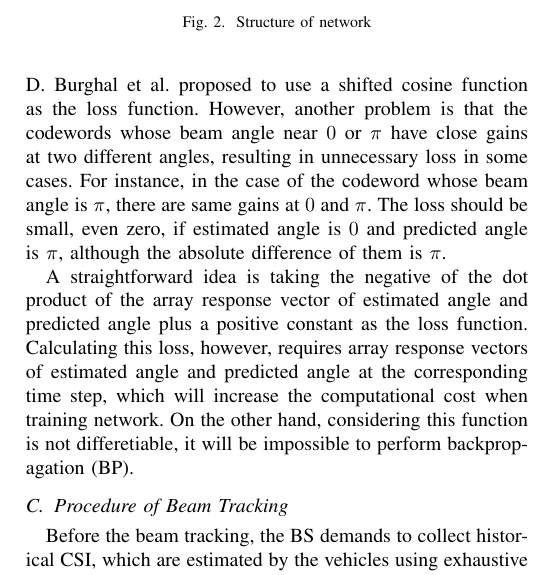
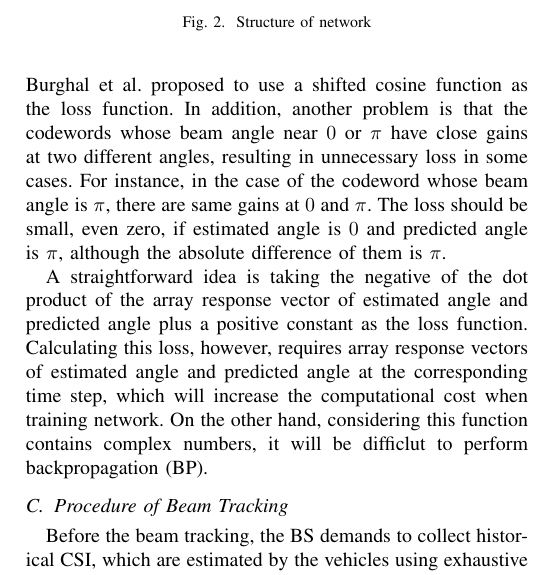
Before and after one commit to Lykr/FC-BET, a LaTeX paper (Script/conference_041818.tex): part of one column of page 3 of 5, cut so that both start at the same text. Compiled offline with pdfLaTeX; a missing font is replaced by an installed copy or a similar font; a LaTeX package or settings file that is missing is left out.

Commit message:
Update from Lab

```diff
--- a/Script/conference_041818.tex
+++ b/Script/conference_041818.tex
@@ -192,13 +192,13 @@ And two dropout layers are set to prevent overfitting.
 
 Mean Square Error (MSE) is the most commonly used regression loss function for quantifying the error of prediction.
 In \cite{Burghal2019}, considering the problem of the angle ambiguity due to the periodicity of the beam angle results in unnecessary loss for large difference of beam angle when used MSE, D. Burghal et al. proposed to use a shifted cosine function as the loss function.
-However, another problem is that the codewords whose beam angle near $0$ or $\pi$ have close gains at two different angles, resulting in unnecessary loss in some cases.
+In addition, another problem is that the codewords whose beam angle near $0$ or $\pi$ have close gains at two different angles, resulting in unnecessary loss in some cases.
 For instance, in the case of the codeword whose beam angle is $\pi$, there are same gains at $0$ and $\pi$.
 The loss should be small, even zero, if estimated angle is $0$ and predicted angle is $\pi$, although the absolute difference of them is $\pi$.
 
 A straightforward idea is taking the negative of the dot product of the array response vector of estimated angle and predicted angle plus a positive constant as the loss function.
 Calculating this loss, however, requires array response vectors of estimated angle and predicted angle at the corresponding time step, which will increase the computational cost when training network.
-On the other hand, considering this function is not differetiable, it will be impossible to perform backpropagation (BP).
+On the other hand, considering this function contains complex numbers, it will be difficlut to perform backpropagation (BP).
 
 
 % \begin{figure}[htbp]
```
Also changed, not shown: Script/conference_041818.pdf, Script/conference_041818.tex (4 more changed lines), 10 other files.
